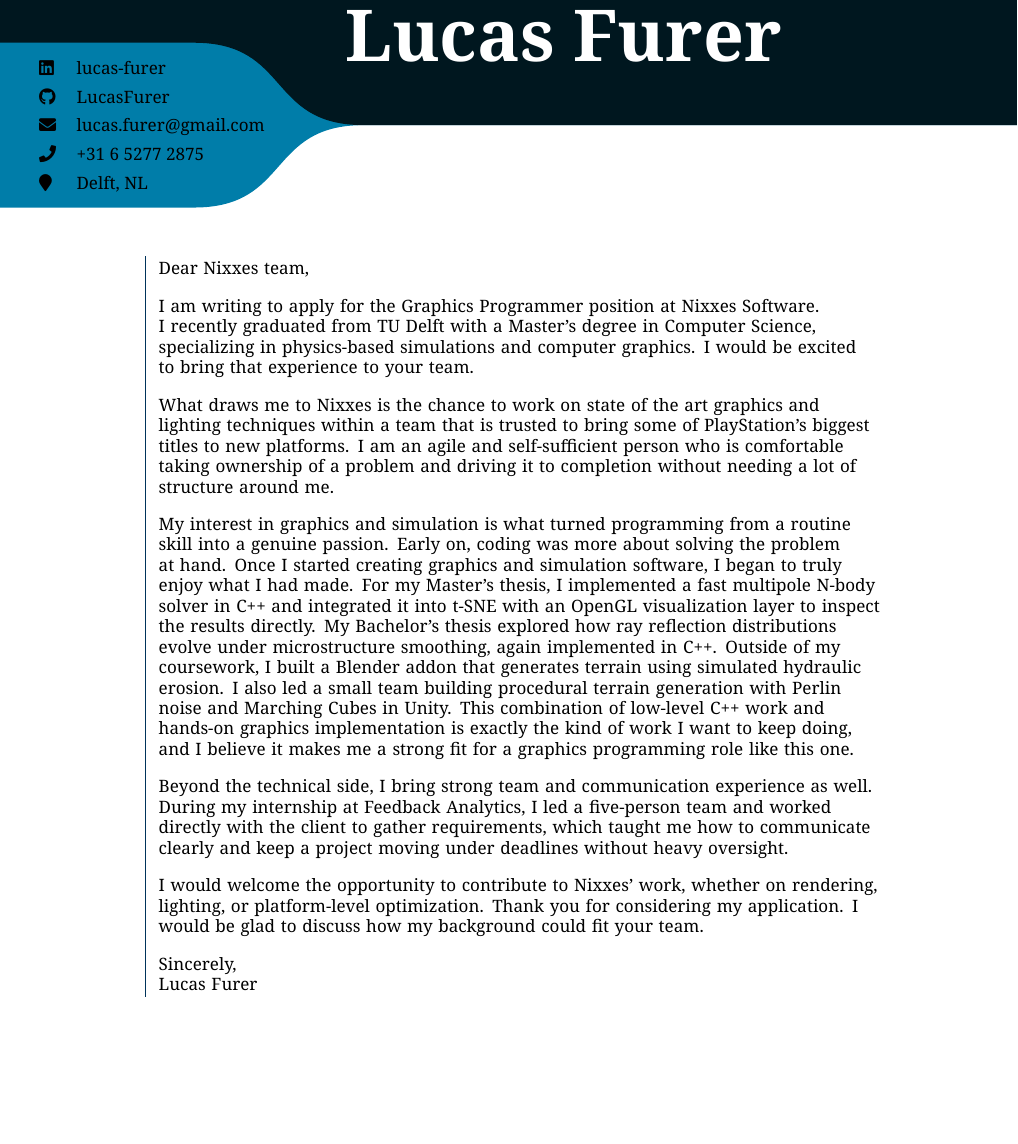
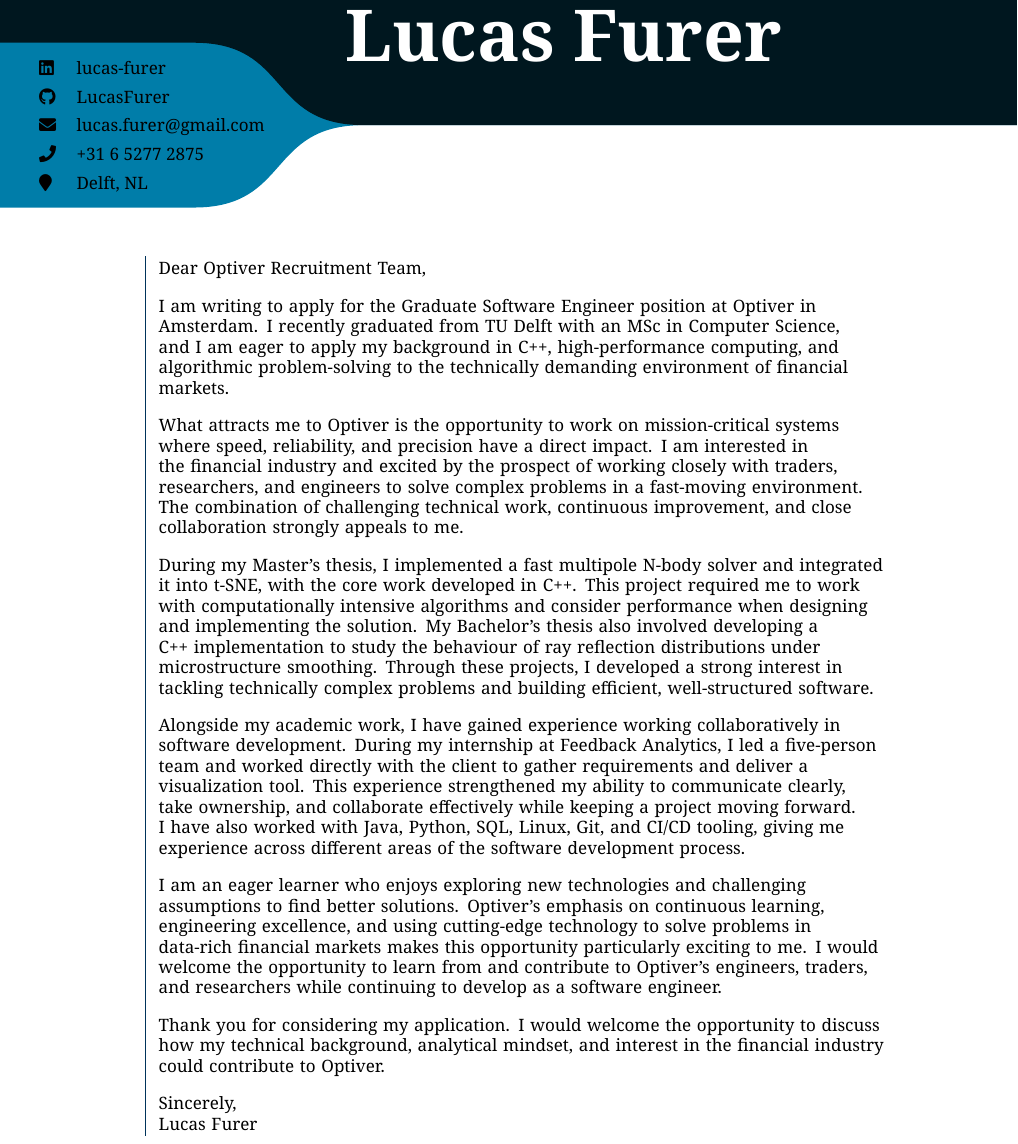
Before and after one commit to LucasFurer/CV, a LaTeX document (LucasFurer_coverletter.tex): part of the page, cut so that both start at the same text, the shorter picture padded with empty space. The pictures show the PDF file out/LucasFurer_coverletter.pdf that the author committed with the source.

Commit message:
created optiver application

```diff
--- a/LucasFurer_coverletter.tex
+++ b/LucasFurer_coverletter.tex
@@ -171,17 +171,19 @@
 	\node[anchor=north west, align=left, text width=\textWidth cm] (eduEntryA)
 		at ($(eduStart) + (\horGapSmall,0)$)
 	{
-Dear Nixxes team,\\
+Dear Optiver Recruitment Team,\\
 \vspace{1em}
-I am writing to apply for the Graphics Programmer position at Nixxes Software. I recently graduated from TU Delft with a Master's degree in Computer Science, specializing in physics-based simulations and computer graphics. I would be excited to bring that experience to your team.\\
+I am writing to apply for the Graduate Software Engineer position at Optiver in Amsterdam. I recently graduated from TU Delft with an MSc in Computer Science, and I am eager to apply my background in C++, high-performance computing, and algorithmic problem-solving to the technically demanding environment of financial markets.\\
 \vspace{1em}
-What draws me to Nixxes is the chance to work on state of the art graphics and lighting techniques within a team that is trusted to bring some of PlayStation's biggest titles to new platforms. I am an agile and self-sufficient person who is comfortable taking ownership of a problem and driving it to completion without needing a lot of structure around me.\\
+What attracts me to Optiver is the opportunity to work on mission-critical systems where speed, reliability, and precision have a direct impact. I am interested in the financial industry and excited by the prospect of working closely with traders, researchers, and engineers to solve complex problems in a fast-moving environment. The combination of challenging technical work, continuous improvement, and close collaboration strongly appeals to me.\\
 \vspace{1em}
-My interest in graphics and simulation is what turned programming from a routine skill into a genuine passion. Early on, coding was more about solving the problem at hand. Once I started creating graphics and simulation software, I began to truly enjoy what I had made. For my Master's thesis, I implemented a fast multipole N-body solver in C++ and integrated it into t-SNE with an OpenGL visualization layer to inspect the results directly. My Bachelor's thesis explored how ray reflection distributions evolve under microstructure smoothing, again implemented in C++. Outside of my coursework, I built a Blender addon that generates terrain using simulated hydraulic erosion. I also led a small team building procedural terrain generation with Perlin noise and Marching Cubes in Unity. This combination of low-level C++ work and hands-on graphics implementation is exactly the kind of work I want to keep doing, and I believe it makes me a strong fit for a graphics programming role like this one.\\
+During my Master's thesis, I implemented a fast multipole N-body solver and integrated it into t-SNE, with the core work developed in C++. This project required me to work with computationally intensive algorithms and consider performance when designing and implementing the solution. My Bachelor's thesis also involved developing a C++ implementation to study the behaviour of ray reflection distributions under microstructure smoothing. Through these projects, I developed a strong interest in tackling technically complex problems and building efficient, well-structured software.\\
 \vspace{1em}
-Beyond the technical side, I bring strong team and communication experience as well. During my internship at Feedback Analytics, I led a five-person team and worked directly with the client to gather requirements, which taught me how to communicate clearly and keep a project moving under deadlines without heavy oversight.\\
+Alongside my academic work, I have gained experience working collaboratively in software development. During my internship at Feedback Analytics, I led a five-person team and worked directly with the client to gather requirements and deliver a visualization tool. This experience strengthened my ability to communicate clearly, take ownership, and collaborate effectively while keeping a project moving forward. I have also worked with Java, Python, SQL, Linux, Git, and CI/CD tooling, giving me experience across different areas of the software development process.\\
 \vspace{1em}
-I would welcome the opportunity to contribute to Nixxes' work, whether on rendering, lighting, or platform-level optimization. Thank you for considering my application. I would be glad to discuss how my background could fit your team.\\
+I am an eager learner who enjoys exploring new technologies and challenging assumptions to find better solutions. Optiver's emphasis on continuous learning, engineering excellence, and using cutting-edge technology to solve problems in data-rich financial markets makes this opportunity particularly exciting to me. I would welcome the opportunity to learn from and contribute to Optiver's engineers, traders, and researchers while continuing to develop as a software engineer.\\
+\vspace{1em}
+Thank you for considering my application. I would welcome the opportunity to discuss how my technical background, analytical mindset, and interest in the financial industry could contribute to Optiver.\\
 \vspace{1em}
 Sincerely,\\
 Lucas Furer
```
Also changed, not shown: LucasFurer_CV.tex (+21 -6 lines), out/LucasFurer_CV.pdf, out/LucasFurer_coverletter.pdf.
